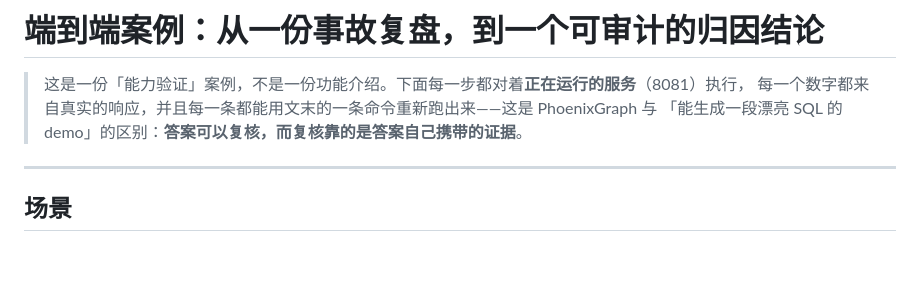
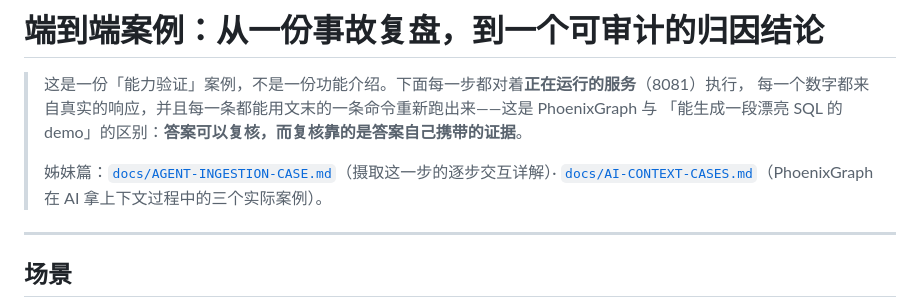
Before and after one commit to KanJiaZhang/PhoenixGraph, a Markdown page: docs/END-TO-END.md, the part around the change. GitHub-like rendering; blank space fills up the shorter version.

```diff
--- a/docs/END-TO-END.md
+++ b/docs/END-TO-END.md
@@ -3,6 +3,9 @@
 > 这是一份「能力验证」案例，不是一份功能介绍。下面每一步都对着**正在运行的服务**（8081）执行，
 > 每一个数字都来自真实的响应，并且每一条都能用文末的一条命令重新跑出来——这是 PhoenixGraph 与
 > 「能生成一段漂亮 SQL 的 demo」的区别：**答案可以复核，而复核靠的是答案自己携带的证据**。
+>
+> 姊妹篇：[`docs/AGENT-INGESTION-CASE.md`](AGENT-INGESTION-CASE.md)（摄取这一步的逐步交互详解）·
+> [`docs/AI-CONTEXT-CASES.md`](AI-CONTEXT-CASES.md)（PhoenixGraph 在 AI 拿上下文过程中的三个实际案例）。
 
 ---
 
```
Also changed, not shown: README.md (+1 -0 lines), docs/AI-CONTEXT-CASES.md (+3 -0 lines).
